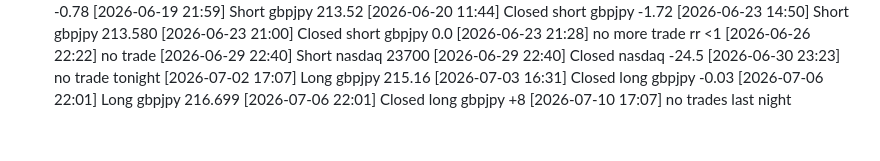
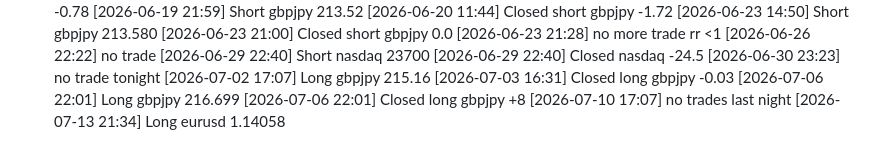
Before and after one commit to Youngkoi101/cj7-public, a Markdown page: journal.md, the part around the change. Rendered like a GitHub page.

Commit message:
Journal update 2026-07-14

```diff
--- a/journal.md
+++ b/journal.md
@@ -116,3 +116,4 @@ starting trade today
 [2026-07-06 22:01] Long gbpjpy 216.699
 [2026-07-06 22:01] Closed long gbpjpy +8
 [2026-07-10 17:07] no trades last night
+[2026-07-13 21:34] Long eurusd 1.14058
```
